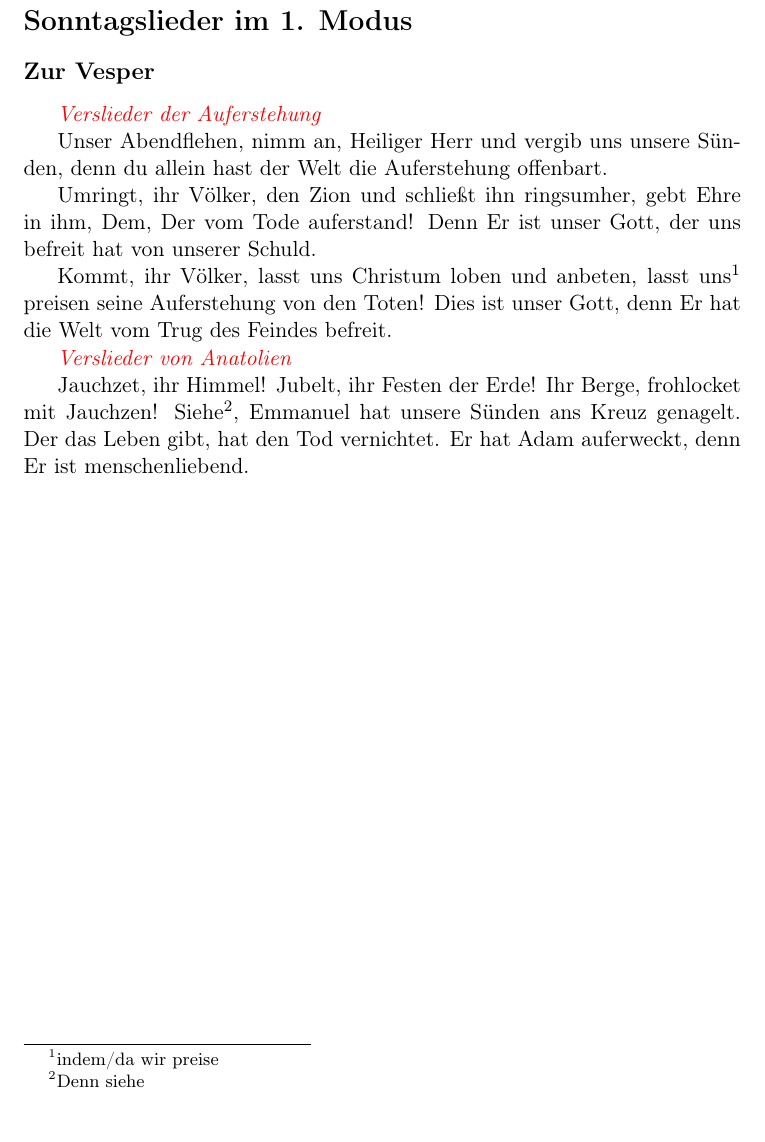
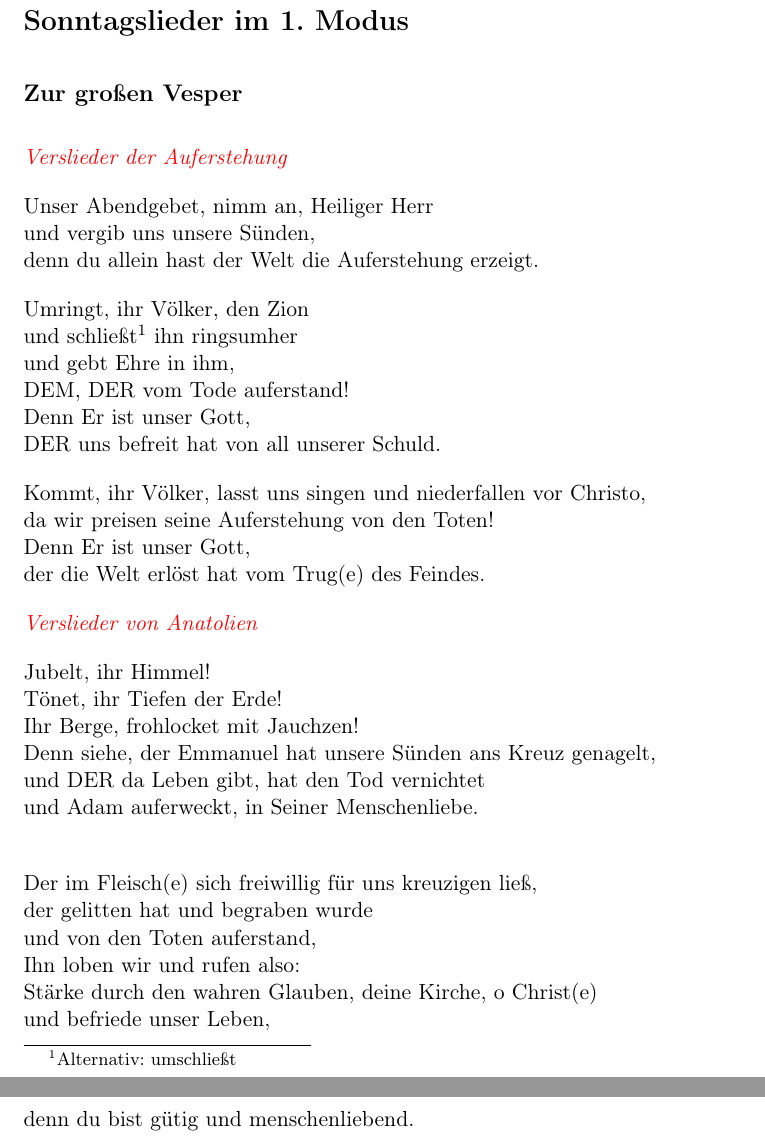
Before and after one commit to JohSOne/texte-liturgice, a LaTeX document (main.tex, which reads oktoechos/ton_1/ton1.tex): part of page 2 of 2 before the commit and two parts of pages 2 and 3 of 3 after it, the two joined at a grey line, cut so that both start at the same text. Compiled offline with pdfLaTeX.

Commit message:
Octoih: alte stihiri ale învierii

```diff
--- a/main.tex
+++ b/main.tex
@@ -10,8 +10,14 @@
 \usepackage{indentfirst}
 \usepackage{xcolor}
 
+% --- Paragraph Formatting Adjustments ---
+\setlength{\parindent}{0pt}  % Removes the indent at the start of paragraphs
+\setlength{\parskip}{1em}    % Adds vertical space between paragraphs
+\frenchspacing               % Ensures consistent spacing after periods
+
 \title{Die Lieder des Oktoechos \\ (Acht Modi)}
 % Document
+
 \begin{document}
     \maketitle
     \include{oktoechos/ton_1/ton1}
--- a/oktoechos/ton_1/ton1.tex
+++ b/oktoechos/ton_1/ton1.tex
@@ -1,21 +1,38 @@
 \section*{Sonntagslieder im 1. Modus}
-\subsection*{Zur Vesper}\label{subsec:zu-vesper}
+\subsection*{Zur großen Vesper}\label{subsec:zu-vesper}
 
 \textcolor{red}{\textit{Verslieder der Auferstehung}}
 
-Unser Abendflehen, nimm an, Heiliger Herr und vergib uns unsere Sünden, denn du allein hast der Welt die Auferstehung offenbart.
+Unser Abendgebet, nimm an, Heiliger Herr \\
+und vergib uns unsere Sünden, \\
+denn du allein hast der Welt die Auferstehung erzeigt.
 
-Umringt, ihr Völker, den Zion und schließt ihn ringsumher, gebt Ehre in ihm, Dem, Der vom Tode auferstand!
-Denn Er ist unser Gott, der uns befreit hat von unserer Schuld.
+Umringt, ihr Völker, den Zion \\
+und schließt\footnote{Alternativ: umschließt} ihn ringsumher \\
+und gebt Ehre in ihm, \\
+DEM, DER vom Tode auferstand!\\
+Denn Er ist unser Gott, \\
+DER uns befreit hat von all unserer Schuld.
 
-Kommt, ihr Völker, lasst uns Christum loben und anbeten, lasst uns\footnote{indem/da wir preise} preisen seine Auferstehung von den Toten!
-Dies ist unser Gott, denn Er hat die Welt vom Trug des Feindes befreit.
+Kommt, ihr Völker,
+lasst uns singen und niederfallen vor Christo, \\
+da wir preisen seine Auferstehung von den Toten! \\
+Denn Er ist unser Gott, \\
+der die Welt erlöst hat vom Trug(e) des Feindes.
 
 \textcolor{red}{\textit{Verslieder von Anatolien}}
 
-Jauchzet, ihr Himmel!
-Jubelt, ihr Festen der Erde!
-Ihr Berge, frohlocket mit Jauchzen!
-Siehe\footnote{Denn siehe}, Emmanuel hat unsere Sünden ans Kreuz genagelt.
-Der das Leben gibt, hat den Tod vernichtet.
-Er hat Adam auferweckt, denn Er ist menschenliebend.
+Jubelt, ihr Himmel! \\
+Tönet, ihr Tiefen der Erde! \\
+Ihr Berge, frohlocket mit Jauchzen! \\
+Denn siehe, der Emmanuel hat unsere Sünden ans Kreuz genagelt, \\
+und DER da Leben gibt, hat den Tod vernichtet \\
+und Adam auferweckt, in Seiner Menschenliebe. \\
+
+Der im Fleisch(e) sich freiwillig für uns kreuzigen ließ, \\
+der gelitten hat und begraben wurde \\
+und von den Toten auferstand, \\
+Ihn loben wir und rufen also: \\
+Stärke durch den wahren Glauben, deine Kirche, o Christ(e) \\
+und befriede unser Leben, \\
+denn du bist gütig und menschenliebend.
```
Also changed, not shown: out/main.pdf.
